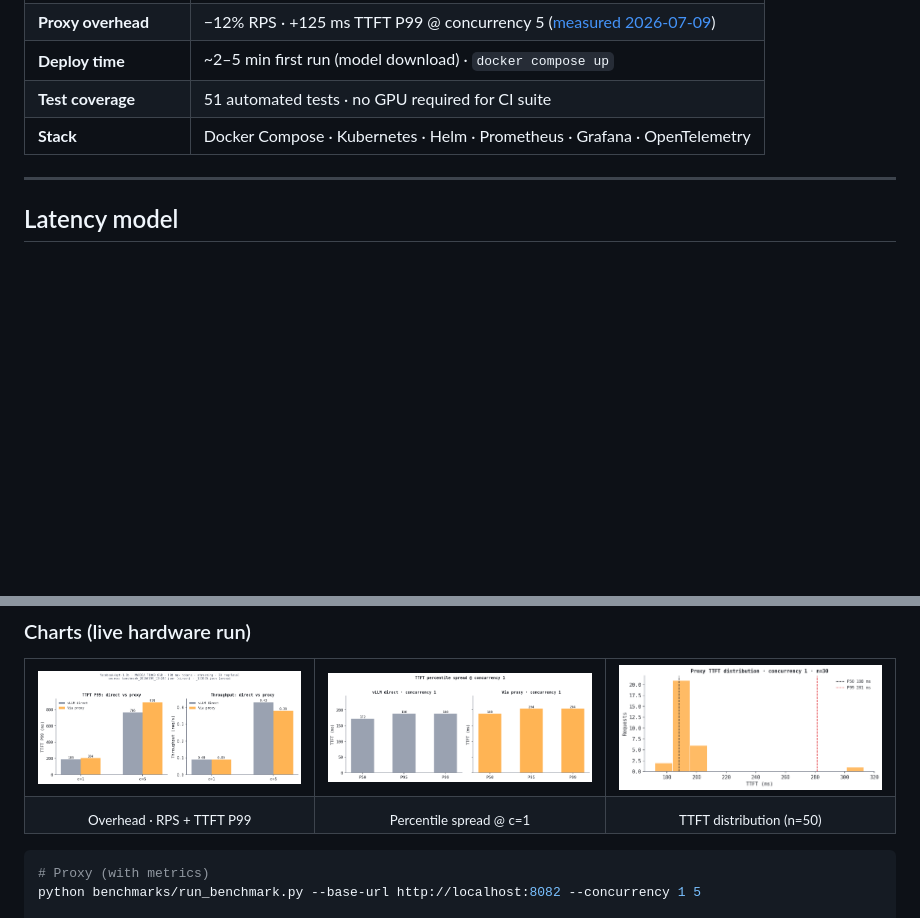
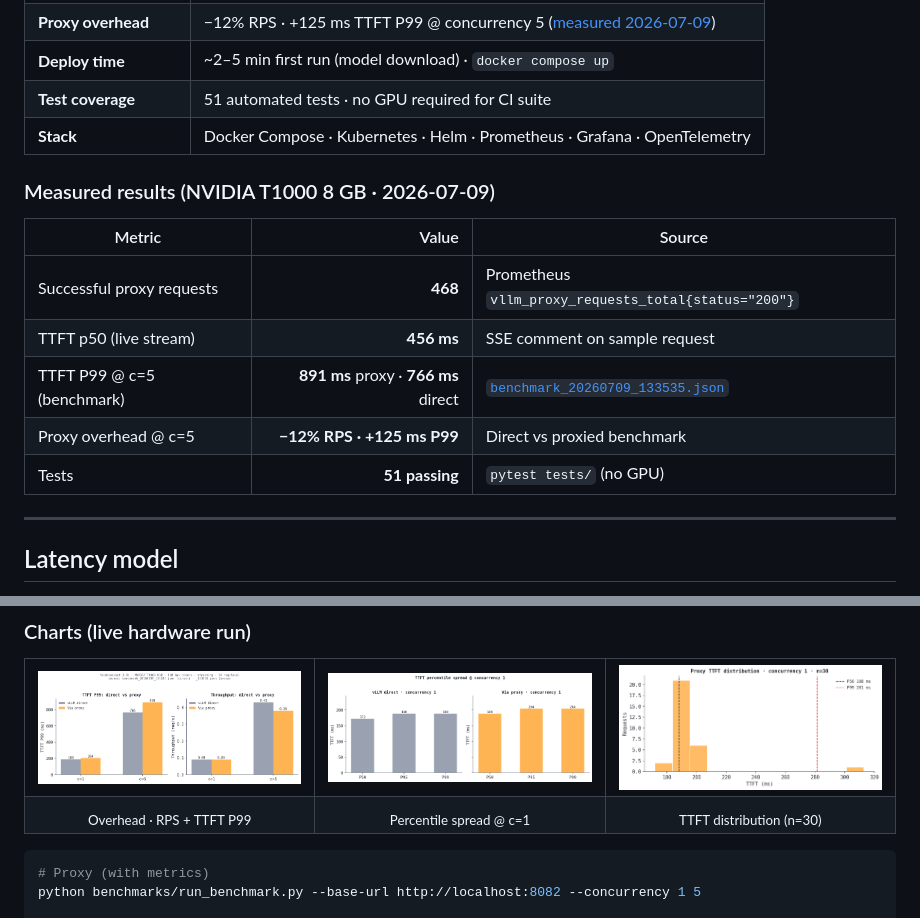
Before and after one commit to ArchanaChetan07/ai-inference-observability-platform, a Markdown page: README.md, 2 parts joined by grey strips. Drawn GitHub-style; blank space fills up the shorter version.

Commit message:
Docs: add measured results summary table to README.
Co-authored-by: Cursor <cursoragent@cursor.com>

```diff
--- a/README.md
+++ b/README.md
@@ -34,6 +34,16 @@
 | **Deploy time** | ~2–5 min first run (model download) · `docker compose up` |
 | **Test coverage** | 51 automated tests · no GPU required for CI suite |
 | **Stack** | Docker Compose · Kubernetes · Helm · Prometheus · Grafana · OpenTelemetry |
+
+### Measured results (NVIDIA T1000 8 GB · 2026-07-09)
+
+| Metric | Value | Source |
+|--------|------:|--------|
+| Successful proxy requests | **468** | Prometheus `vllm_proxy_requests_total{status="200"}` |
+| TTFT p50 (live stream) | **456 ms** | SSE comment on sample request |
+| TTFT P99 @ c=5 (benchmark) | **891 ms** proxy · **766 ms** direct | [`benchmark_20260709_133535.json`](benchmarks/results/benchmark_20260709_133535.json) |
+| Proxy overhead @ c=5 | **−12% RPS · +125 ms P99** | Direct vs proxied benchmark |
+| Tests | **51 passing** | `pytest tests/` (no GPU) |
 
 ---
 
@@ -359,7 +369,7 @@ GPU inference and vLLM batch scheduling dominate latency — proxy overhead is s
 <tr>
 <td align="center"><sub>Overhead · RPS + TTFT P99</sub></td>
 <td align="center"><sub>Percentile spread @ c=1</sub></td>
-<td align="center"><sub>TTFT distribution (n=50)</sub></td>
+<td align="center"><sub>TTFT distribution (n=30)</sub></td>
 </tr>
 </table>
 
```
